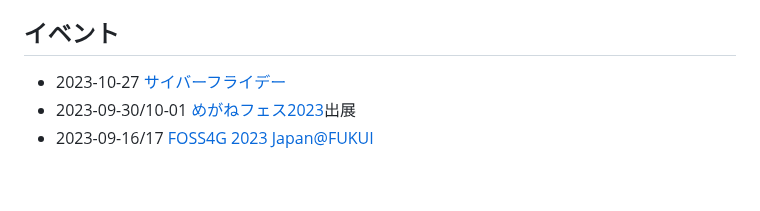
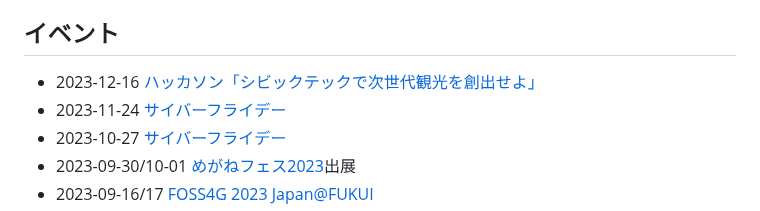
Before and after one commit to code4fukui/code4fukui.github.io, a Markdown page: index.md, the part around the change. Drawn GitHub-style; blank space fills up the shorter version.

```diff
--- a/index.md
+++ b/index.md
@@ -11,6 +11,8 @@ Code for FUKUIは、「地域の課題をテクノロジーで解決する」シ
 
 ## イベント
 
+- 2023-12-16 [ハッカソン「シビックテックで次世代観光を創出せよ」](https://code4fukui.github.io/fukui-kanko-hackathon-20231216/)
+- 2023-11-24 [サイバーフライデー](https://cybervalley.jp/cyberfriday.html)
 - 2023-10-27 [サイバーフライデー](https://cybervalley.jp/cyberfriday.html)
 - 2023-09-30/10-01 [めがねフェス2023](https://meganefes.com)出展
 - 2023-09-16/17 [FOSS4G 2023 Japan@FUKUI](https://www.osgeo.jp/events/foss4g-2023/foss4g-2023-japan-at-fukui)
```
